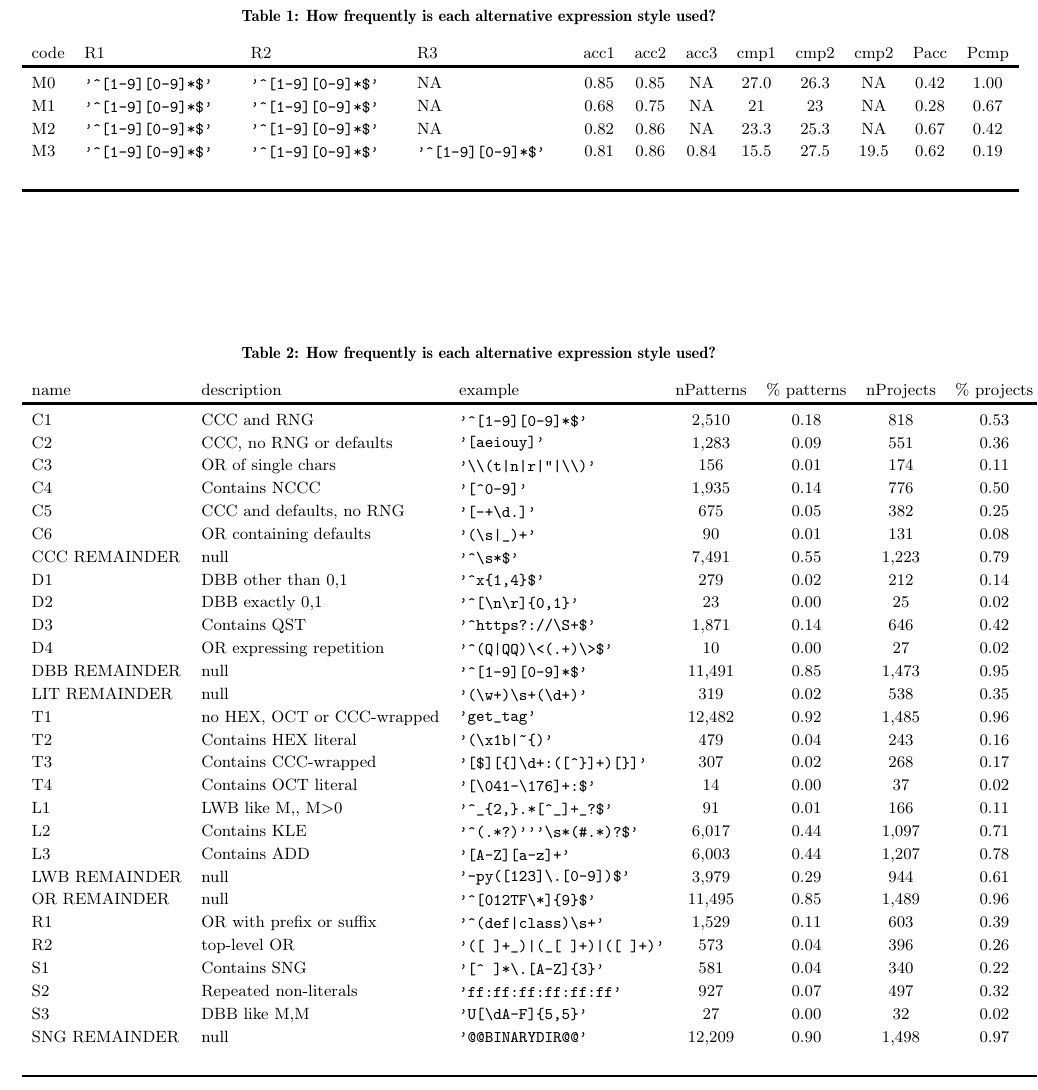
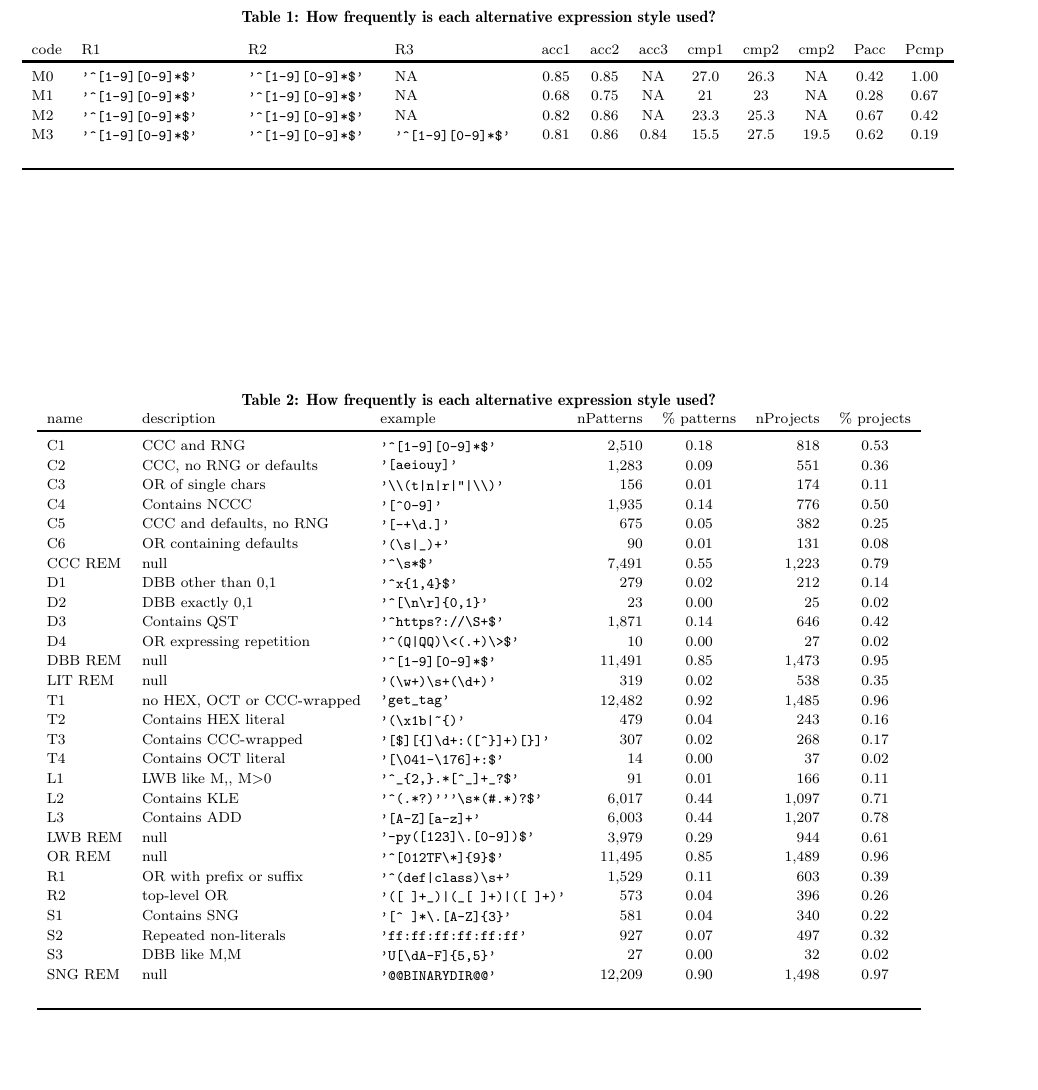
Before and after one commit to wangpeipei90/RegexSmells, a LaTeX paper (paper/paper.tex, which reads paper/table/metagroupTable.tex, paper/table/nodeCountTable.tex): part of page 3 of 4, cut so that both start at the same text, the shorter picture padded with empty space. Compiled offline with pdfLaTeX.

Commit message:
updated table formatting

```diff
--- a/paper/table/metagroupTable.tex
+++ b/paper/table/metagroupTable.tex
@@ -1,9 +1,10 @@
 \begin{table*}
+\begin{small}
 \begin{center}
 \caption{How frequently is each alternative expression style used?}
 \label{table:nodeCount}
 \begin{tabular}
-{llllcccccccc}
+{lll@{}l @{}cccccccc}
 code & R1 & R2 & R3 & acc1 & acc2 & acc3 & cmp1 & cmp2 &cmp2 & Pacc & Pcmp \\
 \toprule[0.16em]
 M0 &
--- a/paper/table/nodeCountTable.tex
+++ b/paper/table/nodeCountTable.tex
@@ -1,9 +1,10 @@
 \begin{table*}
 \begin{center}
+\begin{small}
 \caption{How frequently is each alternative expression style used?}
 \label{table:nodeCount}
 \begin{tabular}
-{lllcccc}
+{lll@{}rcrc}
 name & description & example & nPatterns & \% patterns & nProjects & \% projects \\
 \toprule[0.16em]
 C1 &
@@ -60,7 +61,7 @@ OR containing defaults &
 0.01 &
 131 &
 0.08\\
-CCC REMAINDER &
+CCC REM &
 null &
 \begin{minipage}{1.50in}\begin{verbatim}
 '^\s*$'\end{verbatim}\end{minipage}
@@ -106,7 +107,7 @@ OR expressing repetition &
 0.00 &
 27 &
 0.02\\
-DBB REMAINDER &
+DBB REM &
 null &
 \begin{minipage}{1.50in}\begin{verbatim}
 '^[1-9][0-9]*$'\end{verbatim}\end{minipage}
@@ -116,7 +117,7 @@ null &
 1,473 &
 0.95\\
 
-LIT REMAINDER &
+LIT REM &
 null &
 \begin{minipage}{1.50in}\begin{verbatim}
 '(\w+)\s+(\d+)'\end{verbatim}\end{minipage}
@@ -189,7 +190,7 @@ Contains ADD &
 0.44 &
 1,207 &
 0.78\\
-LWB REMAINDER &
+LWB REM &
 null &
 \begin{minipage}{1.50in}\begin{verbatim}
 '-py([123]\.[0-9])$'\end{verbatim}\end{minipage}
@@ -199,7 +200,7 @@ null &
 944 &
 0.61\\
 
-OR REMAINDER &
+OR REM &
 null &
 \begin{minipage}{1.50in}\begin{verbatim}
 '^[012TF\*]{9}$'\end{verbatim}\end{minipage}
@@ -254,7 +255,7 @@ DBB like {M,M} &
 0.00 &
 32 &
 0.02\\
-SNG REMAINDER &
+SNG REM &
 null &
 \begin{minipage}{1.50in}\begin{verbatim}
 '@@BINARYDIR@@'\end{verbatim}\end{minipage}
@@ -267,5 +268,6 @@ null &
  \\
 \bottomrule[0.13em]
 \end{tabular}
+\end{small}
 \end{center}
 \end{table*}
```
Also changed, not shown: paper/table/metagroupTable.tex (1 more changed lines).
